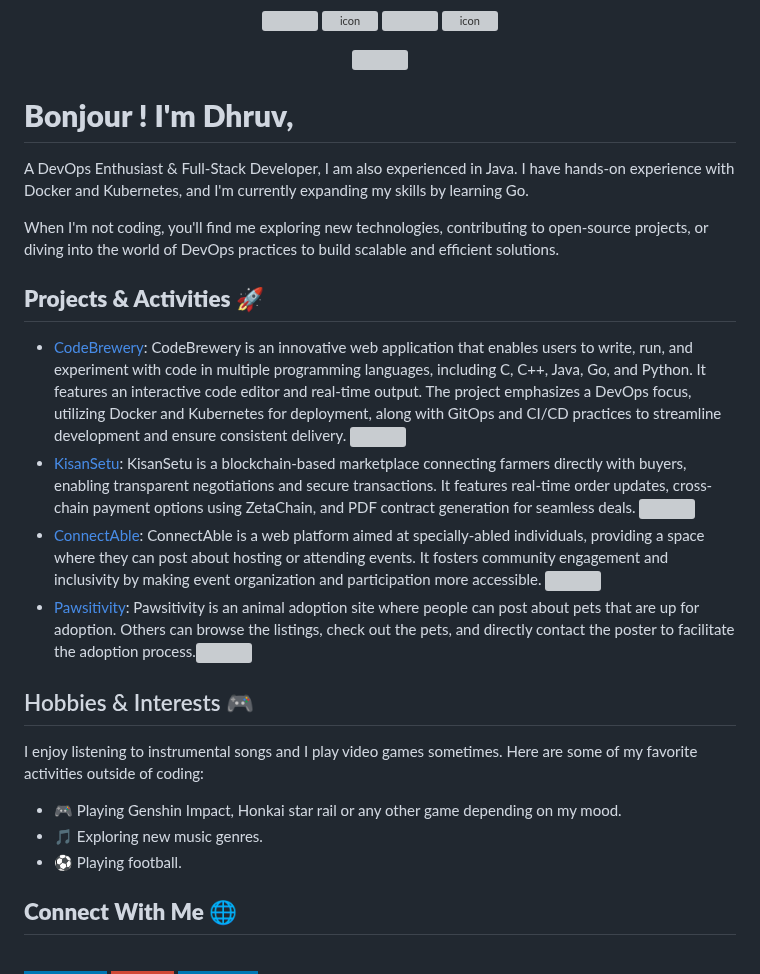
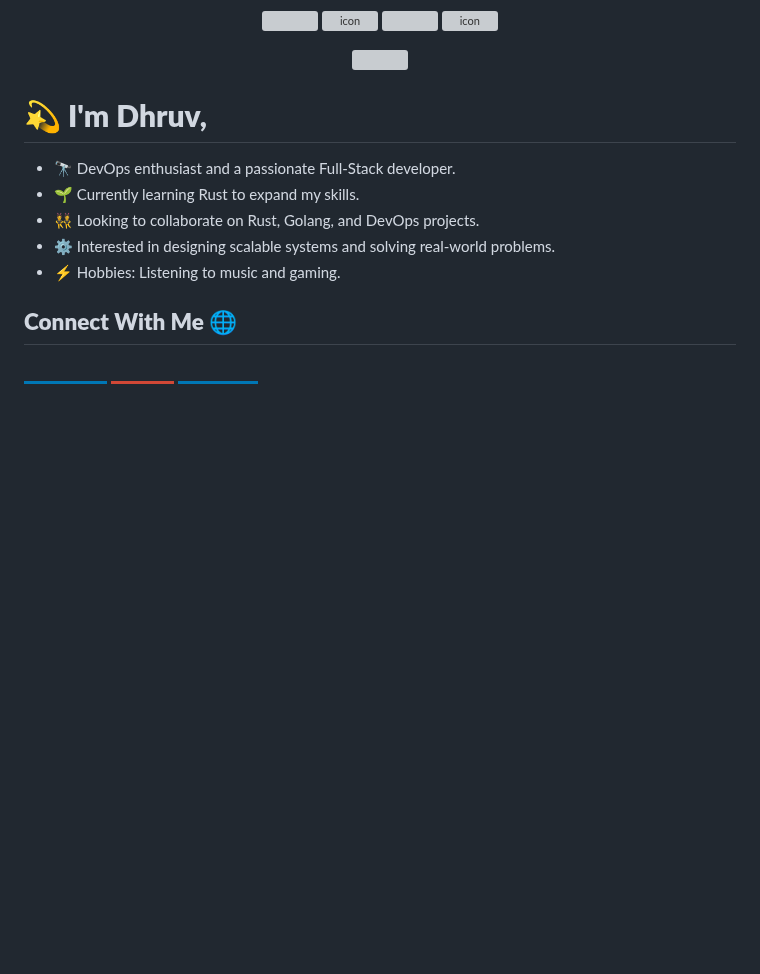
Before and after one commit to slashexx/slashexx, a Markdown page: README.md, the part around one of its changes. Rendered like a GitHub page; badges without logos; blank space fills up the shorter version; grey boxes are pictures that could not be loaded.

```diff
--- a/README.md
+++ b/README.md
@@ -13,23 +13,15 @@
 <p align="center">
     <img src="https://skillicons.dev/icons?i=python,tailwind,solidity,flask,js,nodejs,express,firebase,jest,c,cpp,mysql,bootstrap" />
 </p>
-<h1><strong>Bonjour ! I'm Dhruv,</strong></h1>
-<p>A DevOps Enthusiast & Full-Stack Developer, I am also experienced in Java. I have hands-on experience with Docker and Kubernetes, and I'm currently expanding my skills by learning Go.</p>
-<p>When I'm not coding, you'll find me exploring new technologies, contributing to open-source projects, or diving into the world of DevOps practices to build scalable and efficient solutions.</p>
+<h1><strong>💫 I'm Dhruv,</strong></h1>
+<ul>
+  <li>🔭 DevOps enthusiast and a passionate Full-Stack developer.</li>
+  <li>🌱 Currently learning Rust to expand my skills.</li>
+  <li>👯 Looking to collaborate on Rust, Golang, and DevOps projects.</li>
+  <li>⚙️ Interested in designing scalable systems and solving real-world problems.</li>
+  <li>⚡ Hobbies: Listening to music and gaming.</li>
+</ul>
 
-
-<h2><strong>Projects & Activities 🚀 </strong></h2>
-
-- [CodeBrewery](https://codebrewery.vercel.app): CodeBrewery is an innovative web application that enables users to write, run, and experiment with code in multiple programming languages, including C, C++, Java, Go, and Python. It features an interactive code editor and real-time output. The project emphasizes a DevOps focus, utilizing Docker and Kubernetes for deployment, along with GitOps and CI/CD practices to streamline development and ensure consistent delivery. [<img src="https://skillicons.dev/icons?i=github" width="22px" />](https://github.com/slashexx/codebrewery)
-- [KisanSetu](https://kisansetu.onrender.com): KisanSetu is a blockchain-based marketplace connecting farmers directly with buyers, enabling transparent negotiations and secure transactions. It features real-time order updates, cross-chain payment options using ZetaChain, and PDF contract generation for seamless deals. [<img src="https://skillicons.dev/icons?i=github" width="22px" />](https://github.com/slashexx/kisansetu)
-- [ConnectAble](https://connect-able.onrender.com): ConnectAble is a web platform aimed at specially-abled individuals, providing a space where they can post about hosting or attending events. It fosters community engagement and inclusivity by making event organization and participation more accessible. [<img src="https://skillicons.dev/icons?i=github" width="22px" />](https://github.com/slashexx/connectable)
-- [Pawsitivity](https://pawsitivity.onrender.com): Pawsitivity is an animal adoption site where people can post about pets that are up for adoption. Others can browse the listings, check out the pets, and directly contact the poster to facilitate the adoption process.[<img src="https://skillicons.dev/icons?i=github" width="22px" />](https://github.com/slashexx/mini-project)
-
-## Hobbies & Interests 🎮
-I enjoy listening to instrumental songs and I play video games sometimes. Here are some of my favorite activities outside of coding:
-- 🎮 Playing Genshin Impact, Honkai star rail or any other game depending on my mood.
-- 🎵 Exploring new music genres.
-- ⚽ Playing football.
 
 <h2><strong>Connect With Me 🌐 </strong></h2><br>
 <a href="https://www.linkedin.com/in/dhruvpuri-slashex/"><img src="https://img.shields.io/badge/LinkedIn-0077B5?style=for-the-badge&logo=linkedin&logoColor=white" alttext="LinkedIn"></a>
```
Also changed, not shown: other parts of README.md (+16 -5 lines).
